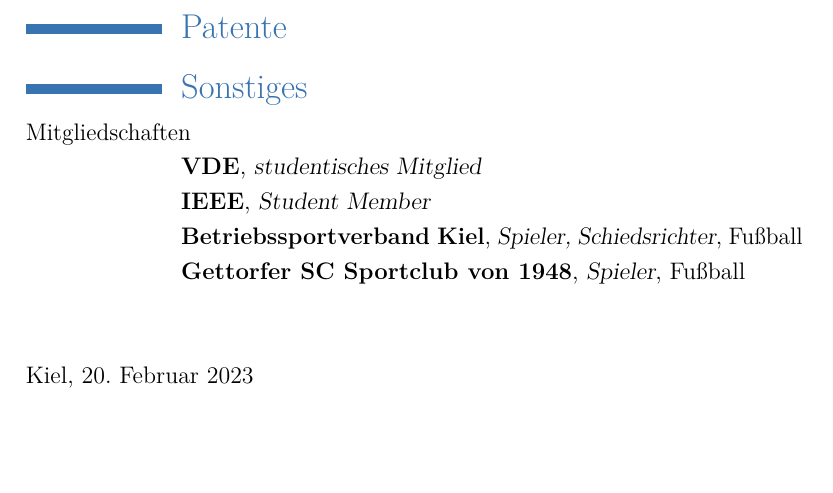
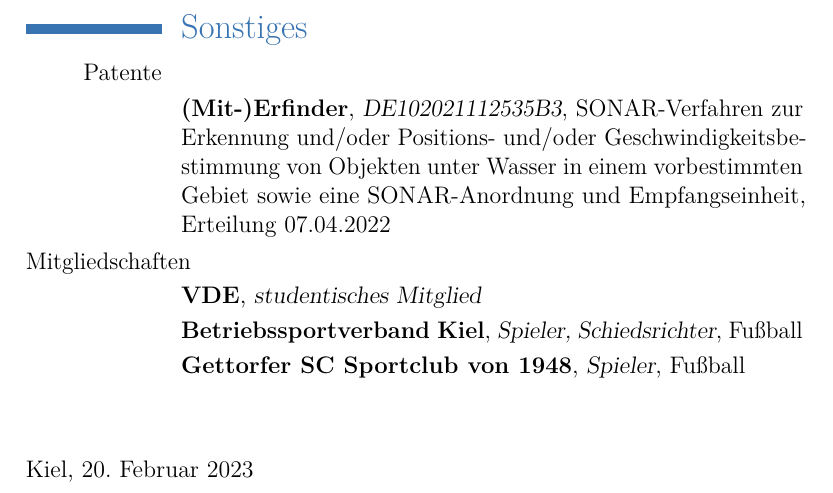
Before and after one commit to OweWi/CV, a LaTeX CV (Owe_Wisch_Lebenslauf.tex): part of page 3 of 3, cut at the place of the change, the shorter picture padded with empty space. Compiled offline with pdfLaTeX.

Commit message:
Patent hinzugefügt

```diff
--- a/Owe_Wisch_Lebenslauf.tex
+++ b/Owe_Wisch_Lebenslauf.tex
@@ -81,13 +81,12 @@ DSP-Plattform}}{}{}{}
 
 \newpage
 %%
-\section{Patente}
-
 \section{Sonstiges}
+\cventry{Patente}{}{}{}{}{}
+\cventry{}{(Mit-)Erfinder}{DE102021112535B3}{SONAR-Verfahren zur Erkennung und/oder Positions- und/oder Geschwindigkeitsbestimmung von Objekten unter Wasser in einem vorbestimmten Gebiet sowie eine SONAR-Anordnung und Empfangseinheit}{Erteilung 07.04.2022}{}
 
 \cventry{Mitgliedschaften}{}{}{}{}{}
 \cventry{}{VDE}{studentisches Mitglied}{}{}{}
-\cventry{}{IEEE}{Student Member}{}{}{}
 \cventry{}{Betriebssportverband Kiel}{Spieler, Schiedsrichter}{Fußball}{}{}
 \cventry{}{Gettorfer SC Sportclub von 1948}{Spieler}{Fußball}{}{}
 \cvline{}{}{}
```
